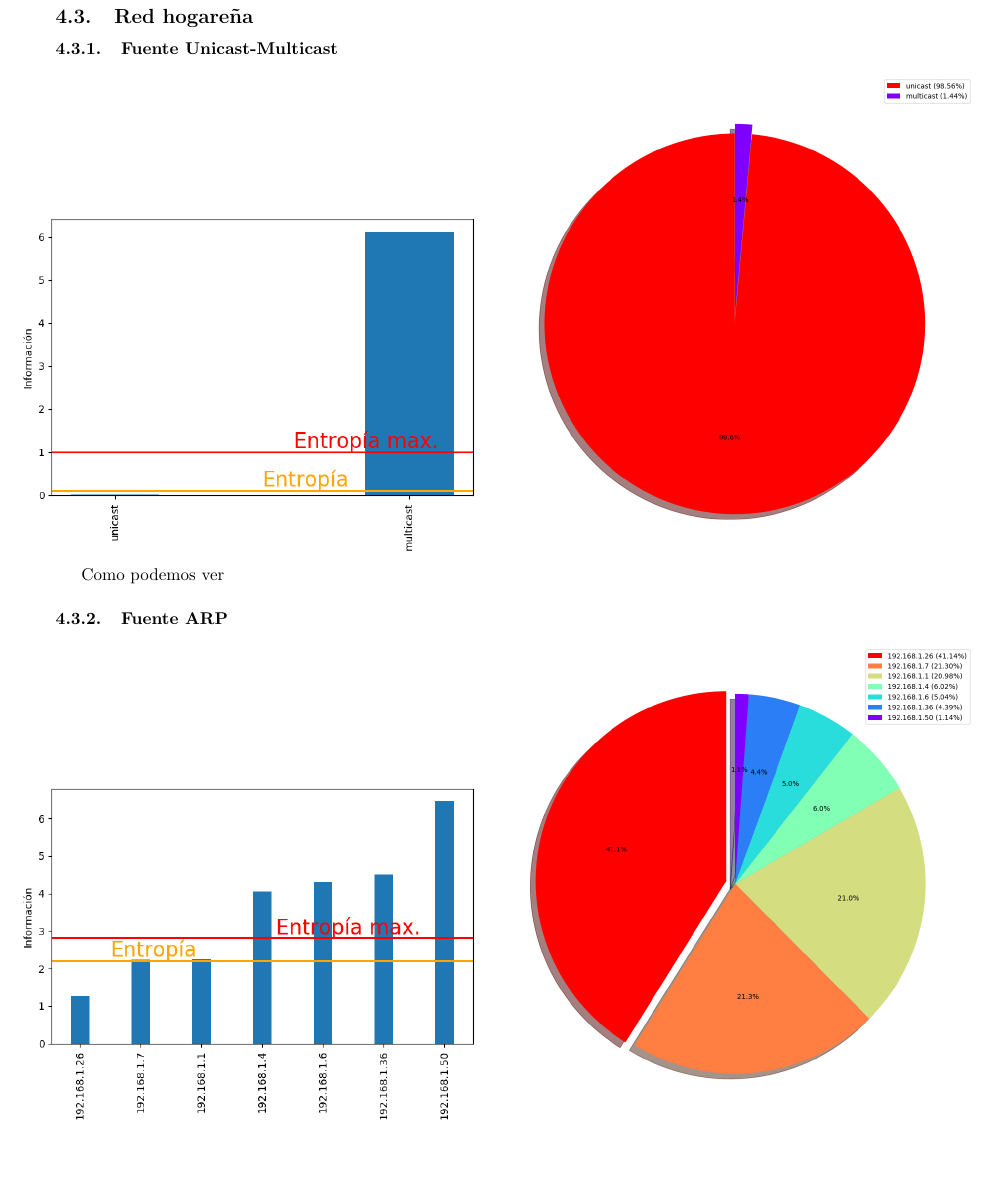
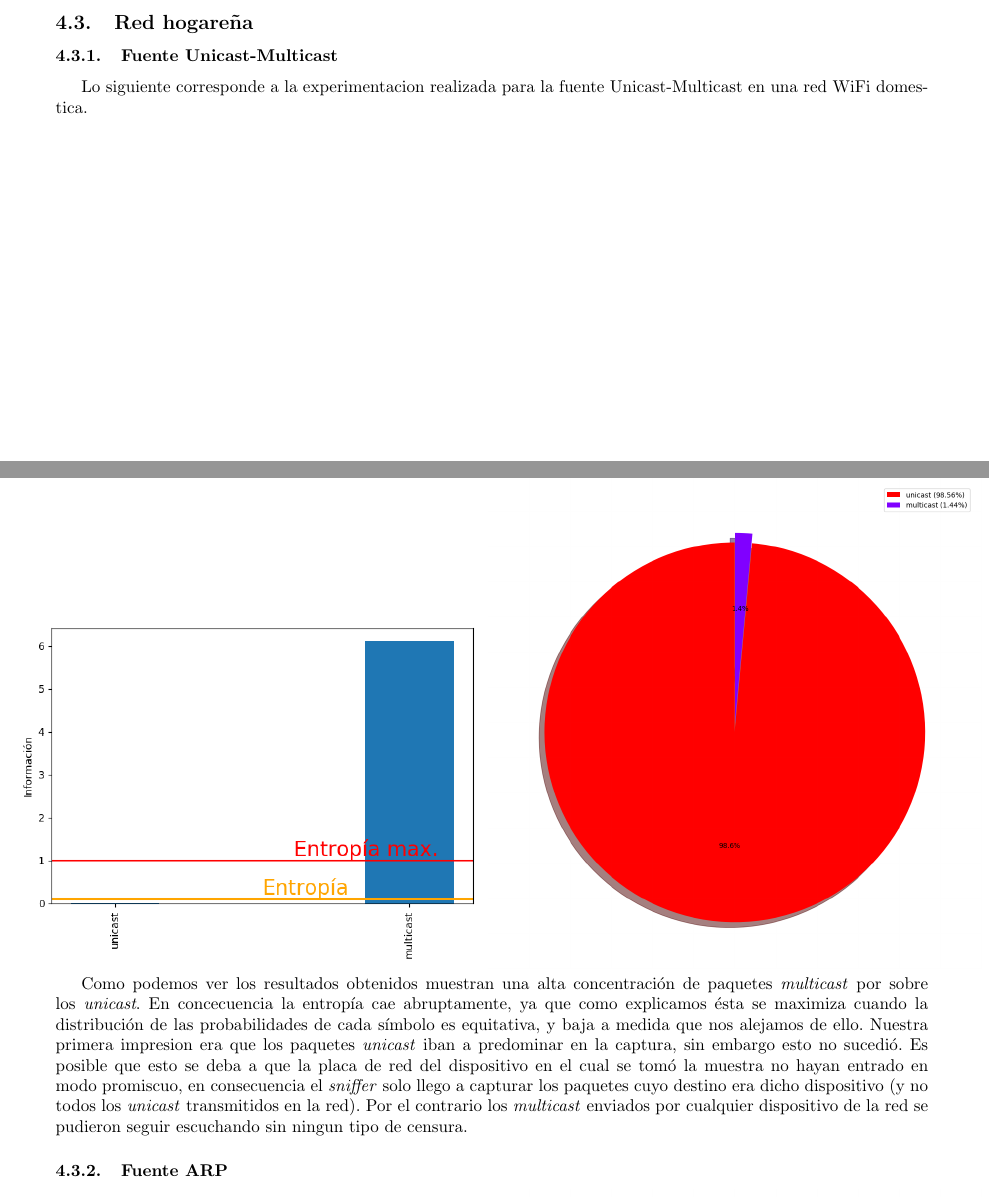
Before and after one commit to nirvguy/tdc-tps, a LaTeX document (tp1/informe/informe.tex, which reads tp1/informe/resultados.tex): part of page 6 of 8 before the commit and two parts of pages 5 and 6 of 8 after it, the two joined at a grey line, cut so that both start at the same text, the shorter picture padded with empty space. Compiled offline with pdfLaTeX.

Commit message:
Agrego un poco de explicacion para la fuente S1

```diff
--- a/tp1/informe/resultados.tex
+++ b/tp1/informe/resultados.tex
@@ -36,11 +36,14 @@ En cada experimentación se generaron tres tipos de resultados/graficos.
 
 \subsubsection{Fuente Unicast-Multicast}
 
+ Lo siguiente corresponde a la experimentacion realizada para la fuente Unicast-Multicast en una red WiFi domestica.
+
 \hspace*{-1.5cm}
  \includegraphics[scale=0.6]{../plots/mauro_s1_informacion.png}
  \includegraphics[scale=0.4]{../plots/mauro_s1_probabilidades.png}
 
-Como podemos ver
+ Como podemos ver los resultados obtenidos muestran una alta concentración de paquetes \textit{multicast} por sobre los \textit{unicast}. En concecuencia la entropía cae abruptamente, ya que como explicamos ésta se maximiza cuando la distribución de las probabilidades de cada símbolo es equitativa, y baja a medida que nos alejamos de ello. Nuestra primera impresion era que los paquetes \textit{unicast} iban a predominar en la captura, sin embargo esto no sucedió. Es posible que esto se deba a que la placa de red del dispositivo en el cual se tomó la muestra no hayan entrado en modo promiscuo, en consecuencia el \textit{sniffer} solo llego a capturar los paquetes cuyo destino era dicho dispositivo (y no todos los \textit{unicast} transmitidos en la red). Por el contrario los \textit{multicast} enviados por cualquier dispositivo de la red se pudieron seguir escuchando sin ningun tipo de censura.
+
 \subsubsection{Fuente ARP}
 
 \hspace*{-1.5cm}
```
